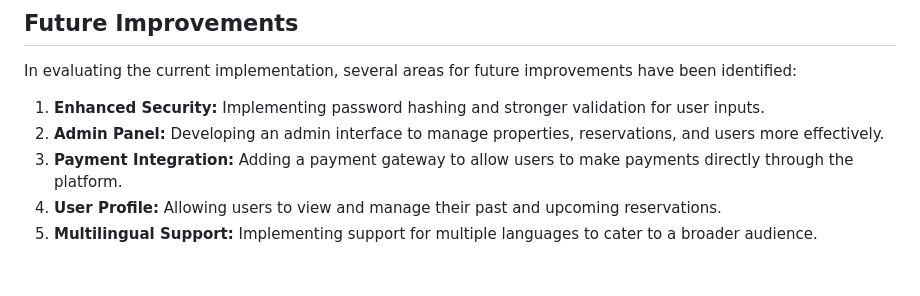
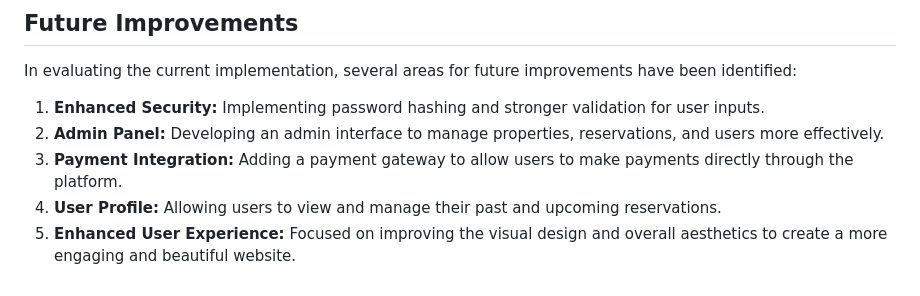
Before and after one commit to AlexanderNikas03/DS_Estate_Website, a Markdown page: README.md, the part around the change. Drawn GitHub-style.

```diff
--- a/README.md
+++ b/README.md
@@ -106,4 +106,4 @@ In evaluating the current implementation, several areas for future improvements
 2. **Admin Panel:** Developing an admin interface to manage properties, reservations, and users more effectively.
 3. **Payment Integration:** Adding a payment gateway to allow users to make payments directly through the platform.
 4. **User Profile:** Allowing users to view and manage their past and upcoming reservations.
-5. **Multilingual Support:** Implementing support for multiple languages to cater to a broader audience.
+5. **Enhanced User Experience:** Focused on improving the visual design and overall aesthetics to create a more engaging and beautiful website.
```
